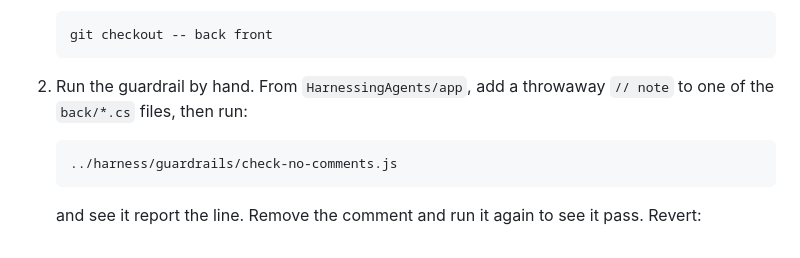
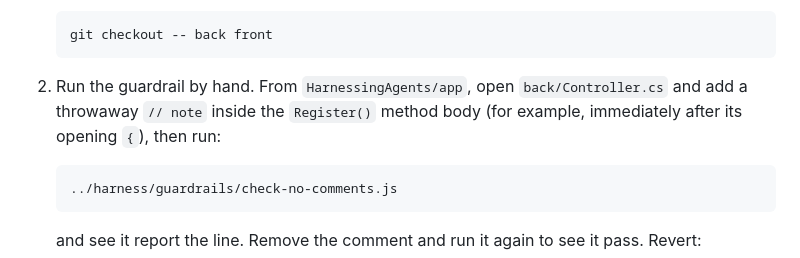
Before and after one commit to Codesai/development-with-AI, a Markdown page: HarnessingAgents/exercises/02-guardrails-exercise.md, the part around the change. GitHub-like rendering.

Commit message:
docs(guardrails): clarify instructions for running the guardrail by specifying the file and method to modify

````diff
--- a/HarnessingAgents/exercises/02-guardrails-exercise.md
+++ b/HarnessingAgents/exercises/02-guardrails-exercise.md
@@ -26,7 +26,7 @@ Add a registration confirmation code to this project. Implement the feature end
    git checkout -- back front
    ```
 
-2. Run the guardrail by hand. From `HarnessingAgents/app`, add a throwaway `// note` to one of the `back/*.cs` files, then run:
+2. Run the guardrail by hand. From `HarnessingAgents/app`, open `back/Controller.cs` and add a throwaway `// note` inside the `Register()` method body (for example, immediately after its opening `{`), then run:
 
    ```bash
    ../harness/guardrails/check-no-comments.js
````
